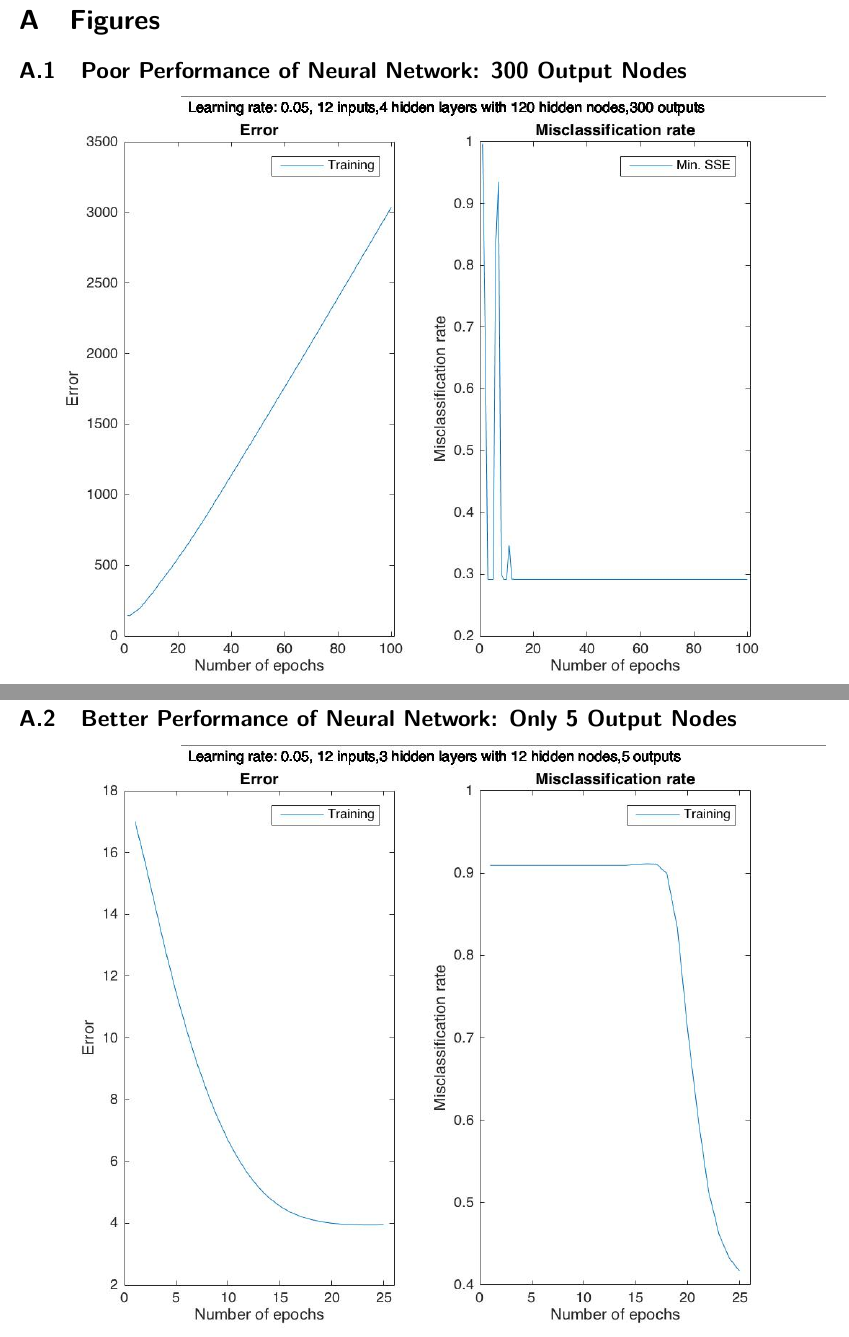
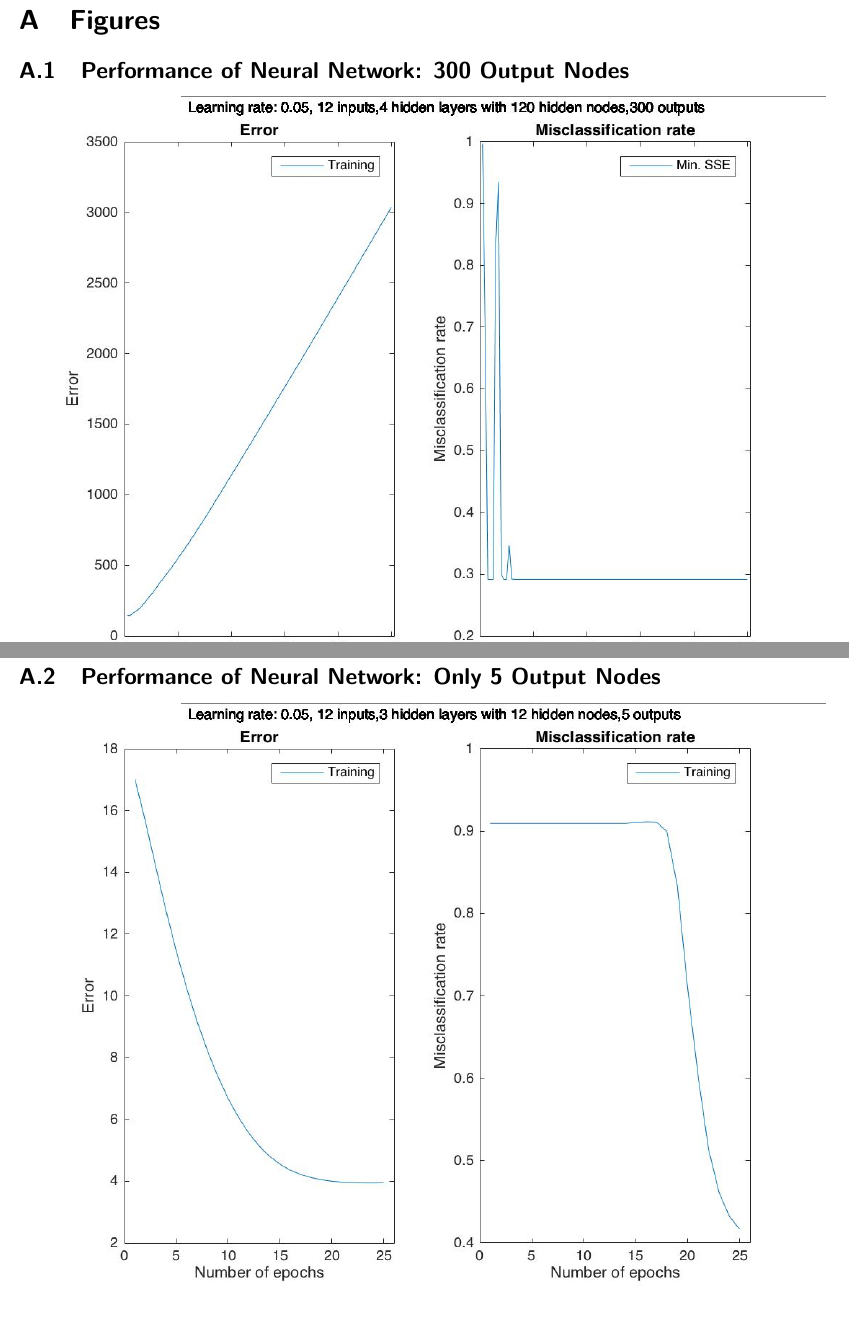
Before and after one commit to mrhampson/MUSE, a LaTeX document (report/document.tex): two parts of pages 10 and 12 of 16, joined at a grey line, cut so that both start at the same text. Compiled offline with pdfLaTeX.

Commit message:
Rename figures in Appendix for ANN

```diff
--- a/report/document.tex
+++ b/report/document.tex
@@ -319,11 +319,11 @@ Used for the construction, configuration, training, and testing of our Artificia
 \section{Figures}
 \label{sec:figures}
 
-\subsection{Poor Performance of Neural Network: 300 Output Nodes}
+\subsection{Performance of Neural Network: 300 Output Nodes}
 \label{subsec:annPoorPerformance}
 \includegraphics[scale=0.45]{images/ann/horribleResultsWIth300Outputs}
 
-\subsection{Better Performance of Neural Network: Only 5 Output Nodes}
+\subsection{Performance of Neural Network: Only 5 Output Nodes}
 \label{subsec:annBetterPerformance}
 \includegraphics[scale=0.45]{images/ann/slightlyBetterWithTop5Genres1}
 \includegraphics[scale=0.45]{images/ann/slightlyBetterWithTop5Genres2}
```
Also changed, not shown: report/document.tex (4 more changed lines).
